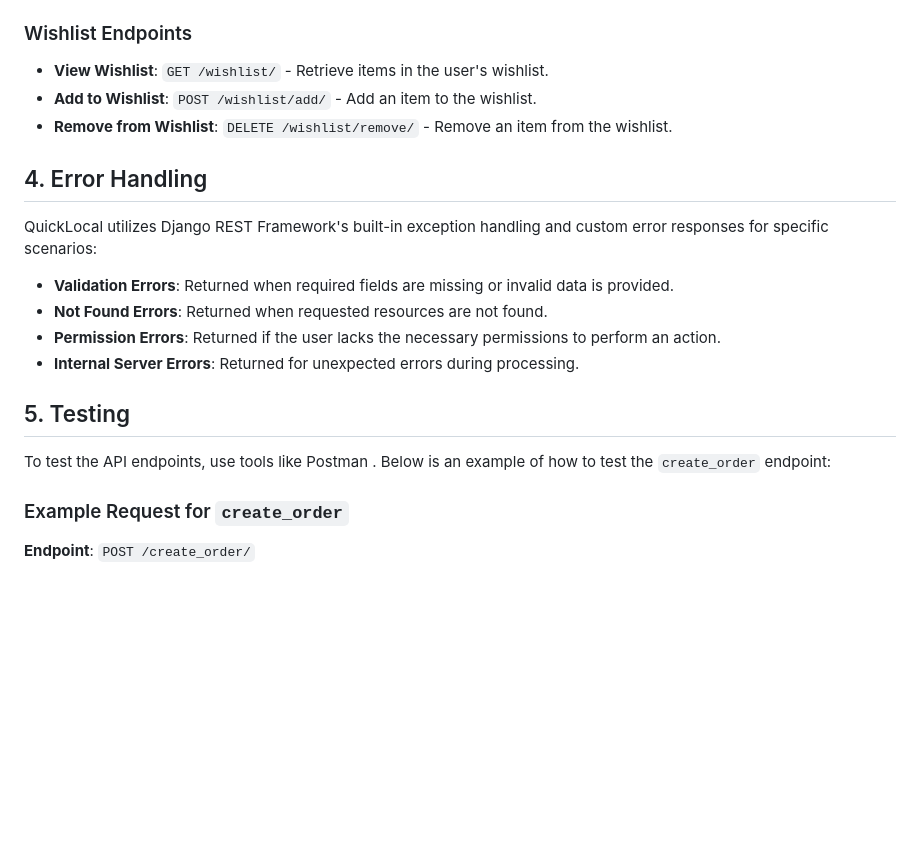
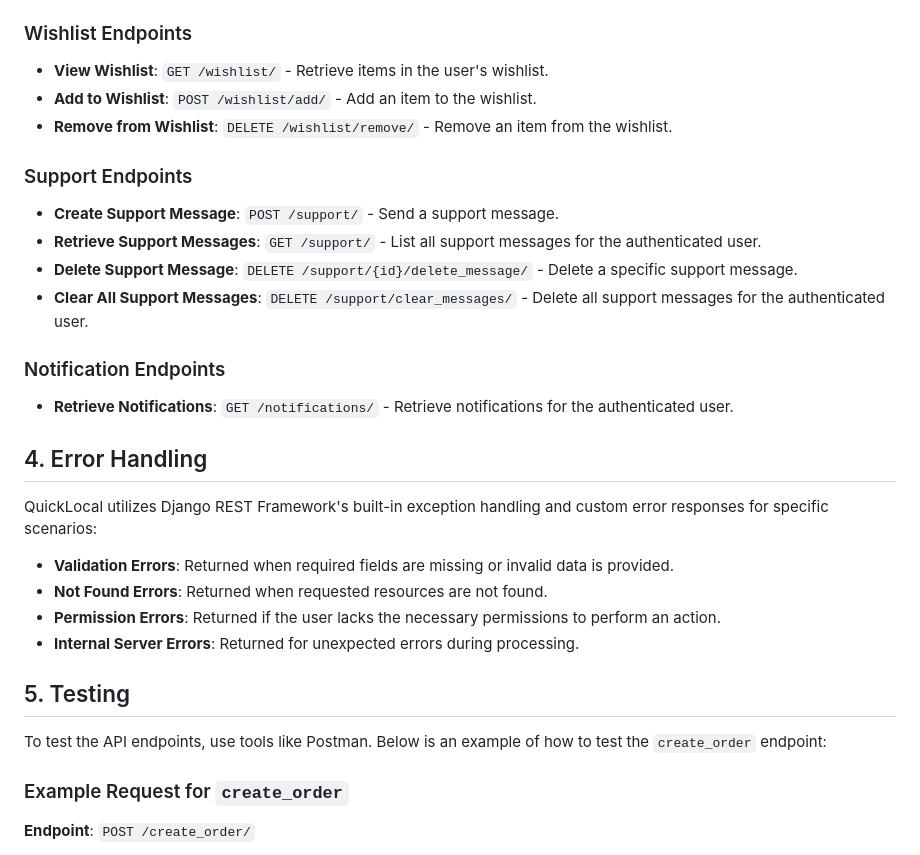
Before and after one commit to MarwaAshraf1812/QuickLocal, a Markdown page: README.md, the part around the change printed below. Drawn GitHub-style; blank space fills up the shorter version.

```diff
--- a/README.md
+++ b/README.md
@@ -80,6 +84,17 @@ QuickLocal is designed to manage and streamline various aspects of an e-commerce
 - **Add to Wishlist**: `POST /wishlist/add/` - Add an item to the wishlist.
 - **Remove from Wishlist**: `DELETE /wishlist/remove/` - Remove an item from the wishlist.
 
+### Support Endpoints
+
+- **Create Support Message**: `POST /support/` - Send a support message.
+- **Retrieve Support Messages**: `GET /support/` - List all support messages for the authenticated user.
+- **Delete Support Message**: `DELETE /support/{id}/delete_message/` - Delete a specific support message.
+- **Clear All Support Messages**: `DELETE /support/clear_messages/` - Delete all support messages for the authenticated user.
+
+### Notification Endpoints
+
+- **Retrieve Notifications**: `GET /notifications/` - Retrieve notifications for the authenticated user.
+
 ## 4. Error Handling
 
 QuickLocal utilizes Django REST Framework's built-in exception handling and custom error responses for specific scenarios:
@@ -91,7 +106,7 @@ QuickLocal utilizes Django REST Framework's built-in exception handling and cust
 
 ## 5. Testing
 
-To test the API endpoints, use tools like Postman . Below is an example of how to test the `create_order` endpoint:
+To test the API endpoints, use tools like Postman. Below is an example of how to test the `create_order` endpoint:
 
 ### Example Request for `create_order`
 
```
Also changed, not shown: other parts of README.md (+6 -2 lines).
